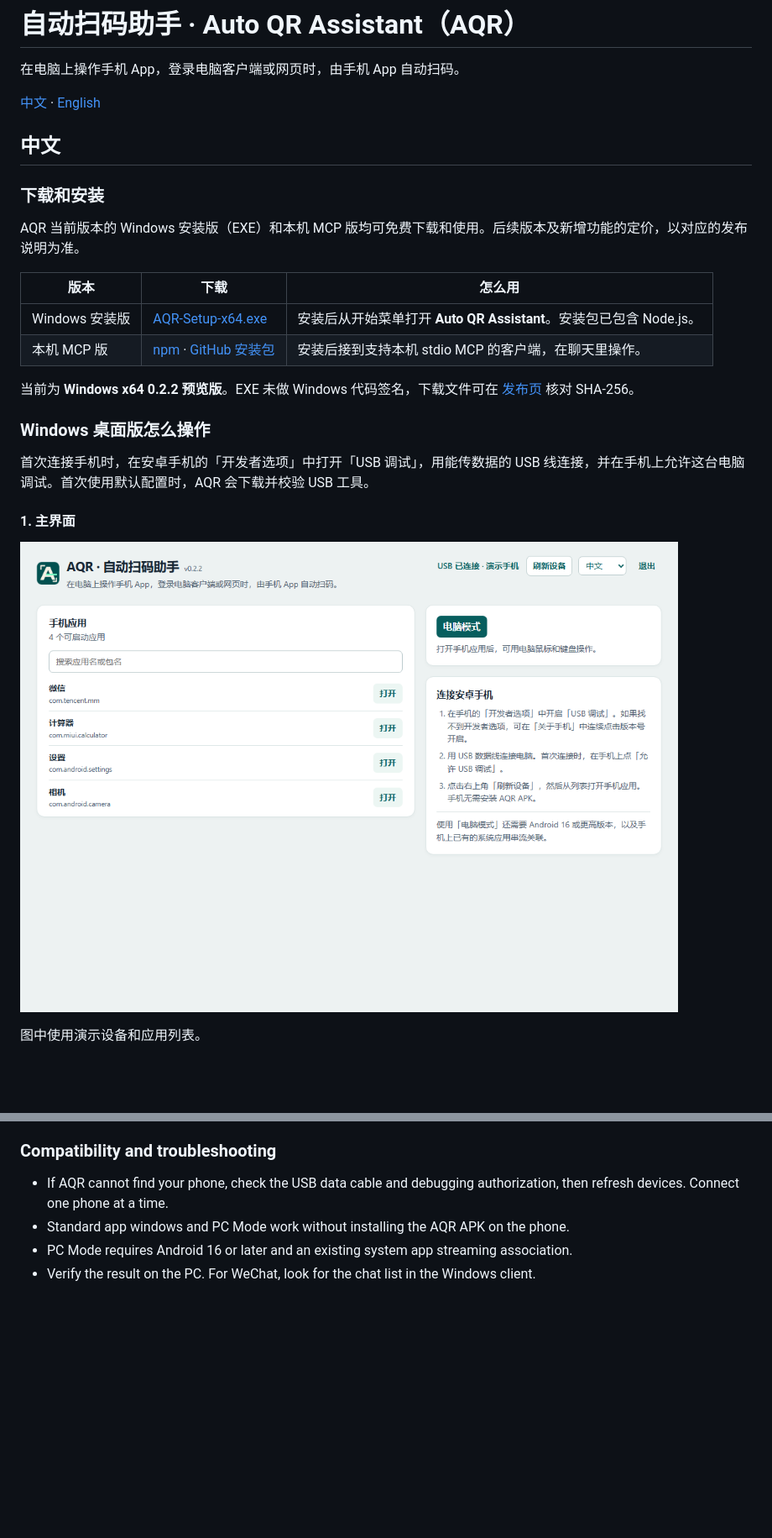
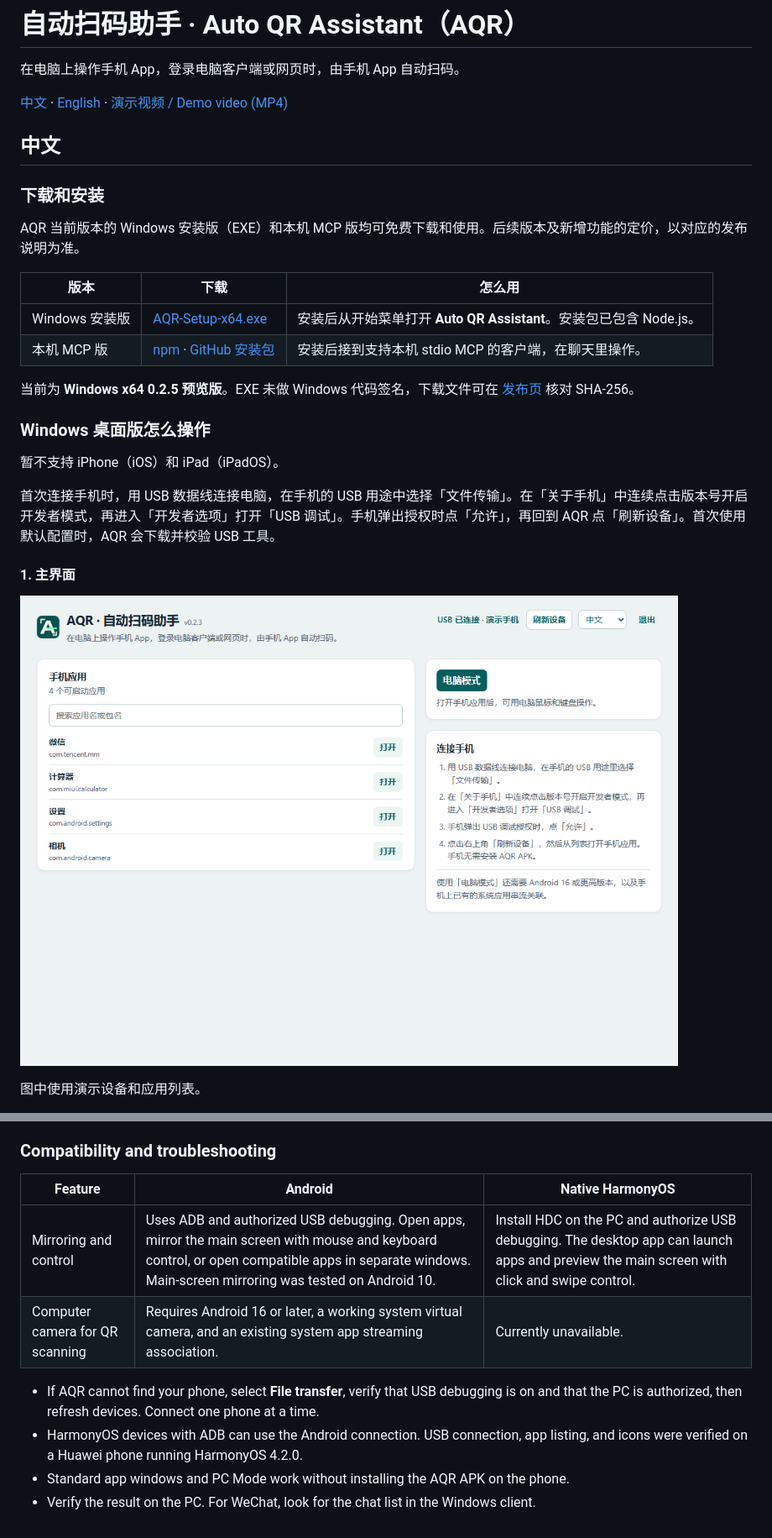
Before and after one commit to joinwell52-AI/AQR-D, a Markdown page: README.md, 2 parts joined by grey strips. Shown at 84% size. Drawn GitHub-style; pictures changed too: assets/desktop-home-zh.png; blank space fills up the shorter version.

Commit message:
Publish AQR 0.2.5 download links and demo

```diff
--- a/README.md
+++ b/README.md
@@ -4,7 +4,7 @@
 
 在电脑上操作手机 App，登录电脑客户端或网页时，由手机 App 自动扫码。
 
-[中文](#中文) · [English](#english)
+[中文](#中文) · [English](#english) · [演示视频 / Demo video (MP4)](assets/aqr-demo.mp4)
 
 ## 中文
 
@@ -19,9 +19,11 @@ AQR 当前版本的 Windows 安装版（EXE）和本机 MCP 版均可免费下
 
-当前为 **Windows x64 0.2.2 预览版**。EXE 未做 Windows 代码签名，下载文件可在 [发布页](https://github.com/joinwell52-AI/AQR-Distribution/releases/tag/v0.2.2) 核对 SHA-256。
+当前为 **Windows x64 0.2.5 预览版**。EXE 未做 Windows 代码签名，下载文件可在 [发布页](https://github.com/joinwell52-AI/AQR-D/releases/tag/v0.2.5) 核对 SHA-256。
 
 ### Windows 桌面版怎么操作
 
-首次连接手机时，在安卓手机的「开发者选项」中打开「USB 调试」，用能传数据的 USB 线连接，并在手机上允许这台电脑调试。首次使用默认配置时，AQR 会下载并校验 USB 工具。
+暂不支持 iPhone（iOS）和 iPad（iPadOS）。
+
+首次连接手机时，用 USB 数据线连接电脑，在手机的 USB 用途中选择「文件传输」。在「关于手机」中连续点击版本号开启开发者模式，再进入「开发者选项」打开「USB 调试」。手机弹出授权时点「允许」，再回到 AQR 点「刷新设备」。首次使用默认配置时，AQR 会下载并校验 USB 工具。
 
 #### 1. 主界面
 
@@ -139,7 +148,12 @@ MCP checks npm for updates in the background and cross-checks the archive agains
 
 ### Compatibility and troubleshooting
 
-- If AQR cannot find your phone, check the USB data cable and debugging authorization, then refresh devices. Connect one phone at a time.
+| Feature | Android | Native HarmonyOS |
+| --- | --- | --- |
+| Mirroring and control | Uses ADB and authorized USB debugging. Open apps, mirror the main screen with mouse and keyboard control, or open compatible apps in separate windows. Main-screen mirroring was tested on Android 10. | Install HDC on the PC and authorize USB debugging. The desktop app can launch apps and preview the main screen with click and swipe control. |
+| Computer camera for QR scanning | Requires Android 16 or later, a working system virtual camera, and an existing system app streaming association. | Currently unavailable. |
+
+- If AQR cannot find your phone, select **File transfer**, verify that USB debugging is on and that the PC is authorized, then refresh devices. Connect one phone at a time.
+- HarmonyOS devices with ADB can use the Android connection. USB connection, app listing, and icons were verified on a Huawei phone running HarmonyOS 4.2.0.
 - Standard app windows and PC Mode work without installing the AQR APK on the phone.
-- PC Mode requires Android 16 or later and an existing system app streaming association.
 - Verify the result on the PC. For WeChat, look for the chat list in the Windows client.
```
Also changed, not shown: other parts of README.md (+17 -10 lines), 2 other files.
